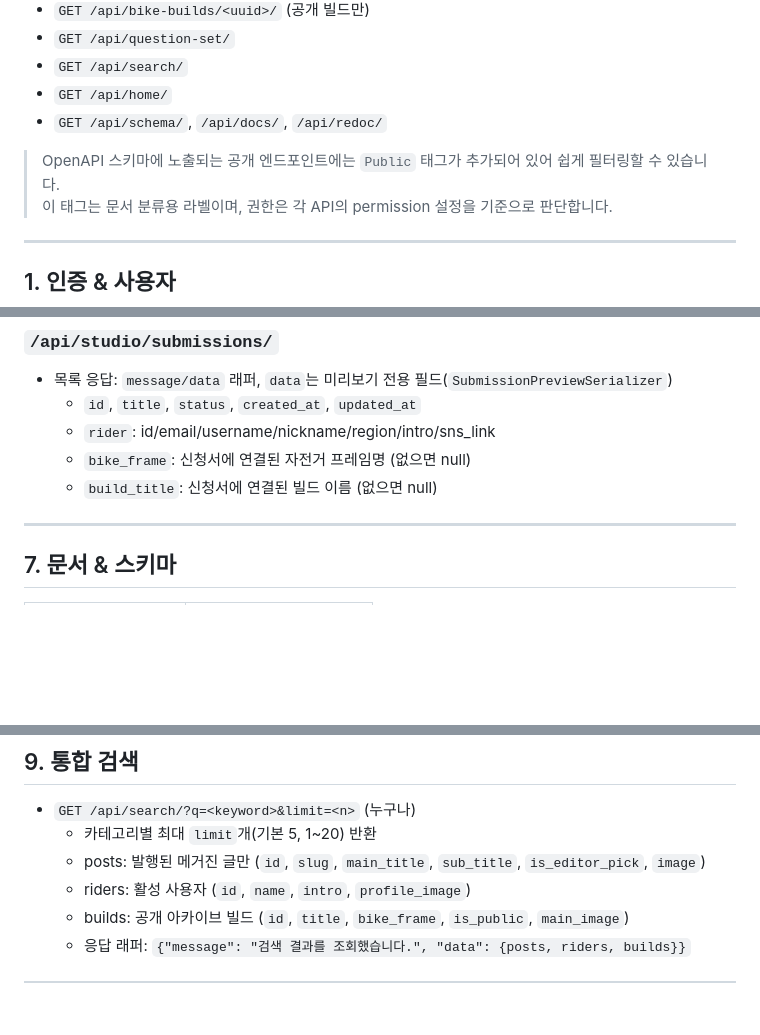
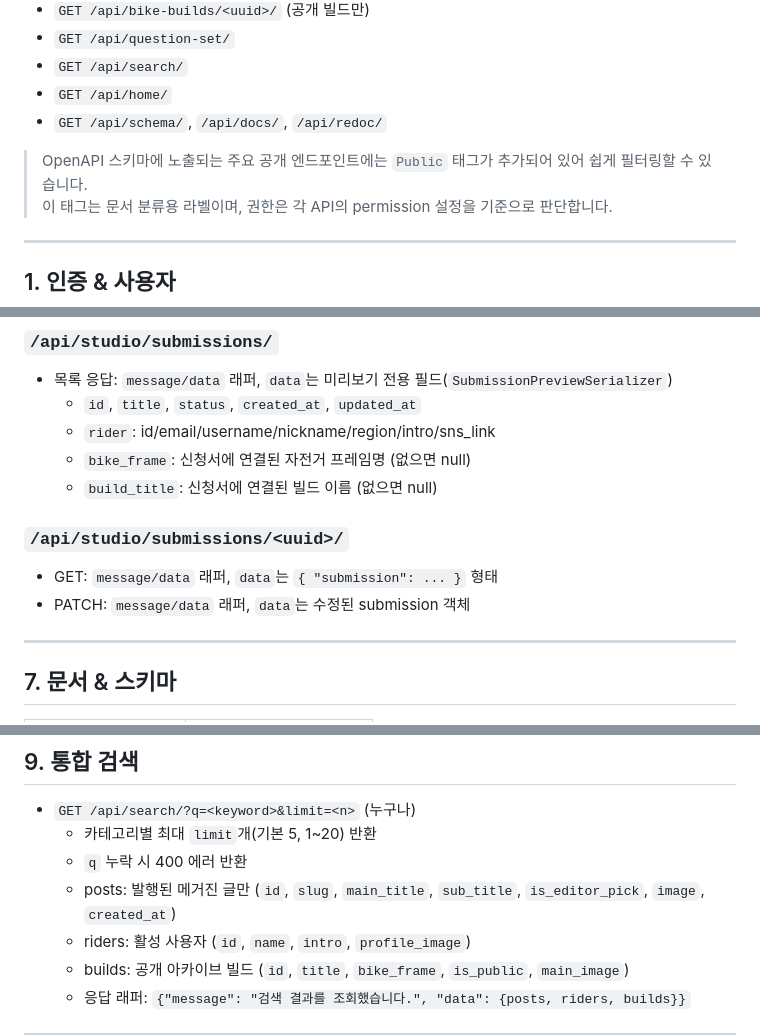
Before and after one commit to Fixie-Project/spokit-back, a Markdown page: docs/endpoints.md, 3 parts joined by grey strips. GitHub-like rendering; blank space fills up the shorter version.

```diff
--- a/docs/endpoints.md
+++ b/docs/endpoints.md
@@ -31,7 +31,7 @@
 - `GET /api/home/`
 - `GET /api/schema/`, `/api/docs/`, `/api/redoc/`
 
-> OpenAPI 스키마에 노출되는 공개 엔드포인트에는 `Public` 태그가 추가되어 있어 쉽게 필터링할 수 있습니다.
+> OpenAPI 스키마에 노출되는 주요 공개 엔드포인트에는 `Public` 태그가 추가되어 있어 쉽게 필터링할 수 있습니다.
 > 이 태그는 문서 분류용 라벨이며, 권한은 각 API의 permission 설정을 기준으로 판단합니다.
 
 ---
@@ -242,6 +253,10 @@ BikeBuild는 아카이브/탐색/공유의 중심이 되는 콘텐츠 단위입
   - `bike_frame`: 신청서에 연결된 자전거 프레임명 (없으면 null)
   - `build_title`: 신청서에 연결된 빌드 이름 (없으면 null)
 
+### `/api/studio/submissions/<uuid>/`
+- GET: `message/data` 래퍼, `data`는 `{ "submission": ... }` 형태
+- PATCH: `message/data` 래퍼, `data`는 수정된 submission 객체
+
 ---
 
 
@@ -289,7 +304,8 @@ BikeBuild는 아카이브/탐색/공유의 중심이 되는 콘텐츠 단위입
 ## 9. 통합 검색
 - `GET /api/search/?q=<keyword>&limit=<n>` (누구나)
   - 카테고리별 최대 `limit`개(기본 5, 1~20) 반환
-  - posts: 발행된 메거진 글만 (`id`, `slug`, `main_title`, `sub_title`, `is_editor_pick`, `image`)
+  - `q` 누락 시 400 에러 반환
+  - posts: 발행된 메거진 글만 (`id`, `slug`, `main_title`, `sub_title`, `is_editor_pick`, `image`, `created_at`)
   - riders: 활성 사용자 (`id`, `name`, `intro`, `profile_image`)
   - builds: 공개 아카이브 빌드 (`id`, `title`, `bike_frame`, `is_public`, `main_image`)
   - 응답 래퍼: `{"message": "검색 결과를 조회했습니다.", "data": {posts, riders, builds}}`
```
Also changed, not shown: other parts of docs/endpoints.md (+16 -5 lines), docs/submission-form-example.md (+15 -3 lines), docs/tiptap-post-editor.md (+46 -5 lines).
